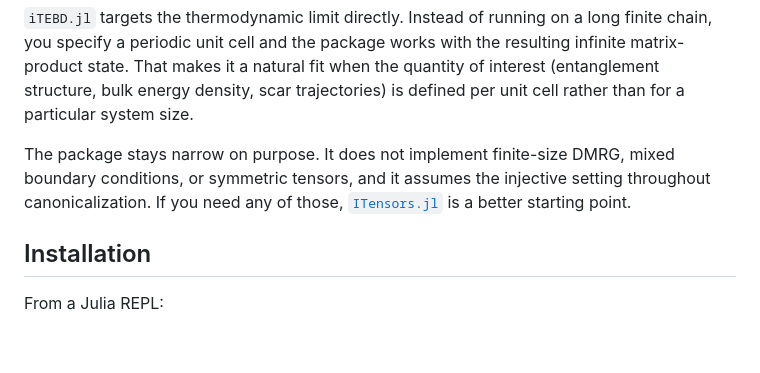
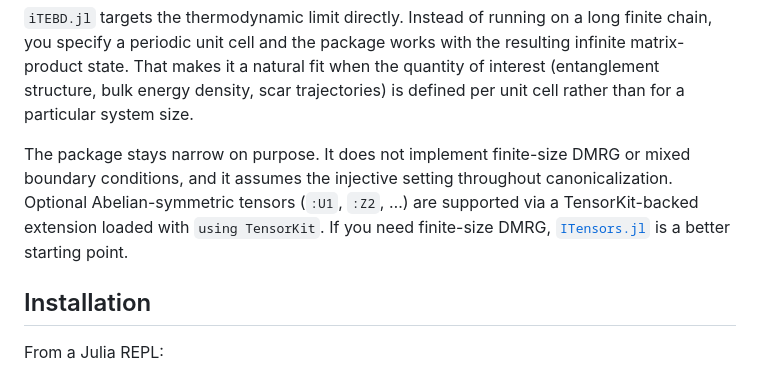
Before and after one commit to jayren3996/iTEBD.jl, a Markdown page: README.md, the part around the change. GitHub-like rendering; blank space fills up the shorter version.

```diff
--- a/README.md
+++ b/README.md
@@ -18,7 +18,7 @@
 
 `iTEBD.jl` targets the thermodynamic limit directly. Instead of running on a long finite chain, you specify a periodic unit cell and the package works with the resulting infinite matrix-product state. That makes it a natural fit when the quantity of interest (entanglement structure, bulk energy density, scar trajectories) is defined per unit cell rather than for a particular system size.
 
-The package stays narrow on purpose. It does not implement finite-size DMRG, mixed boundary conditions, or symmetric tensors, and it assumes the injective setting throughout canonicalization. If you need any of those, [`ITensors.jl`](https://github.com/ITensor/ITensors.jl) is a better starting point.
+The package stays narrow on purpose. It does not implement finite-size DMRG or mixed boundary conditions, and it assumes the injective setting throughout canonicalization. Optional Abelian-symmetric tensors (`:U1`, `:Z2`, …) are supported via a TensorKit-backed extension loaded with `using TensorKit`. If you need finite-size DMRG, [`ITensors.jl`](https://github.com/ITensor/ITensors.jl) is a better starting point.
 
 ## Installation
 
```
Also changed, not shown: docs/src/index.md (+8 -6 lines).
